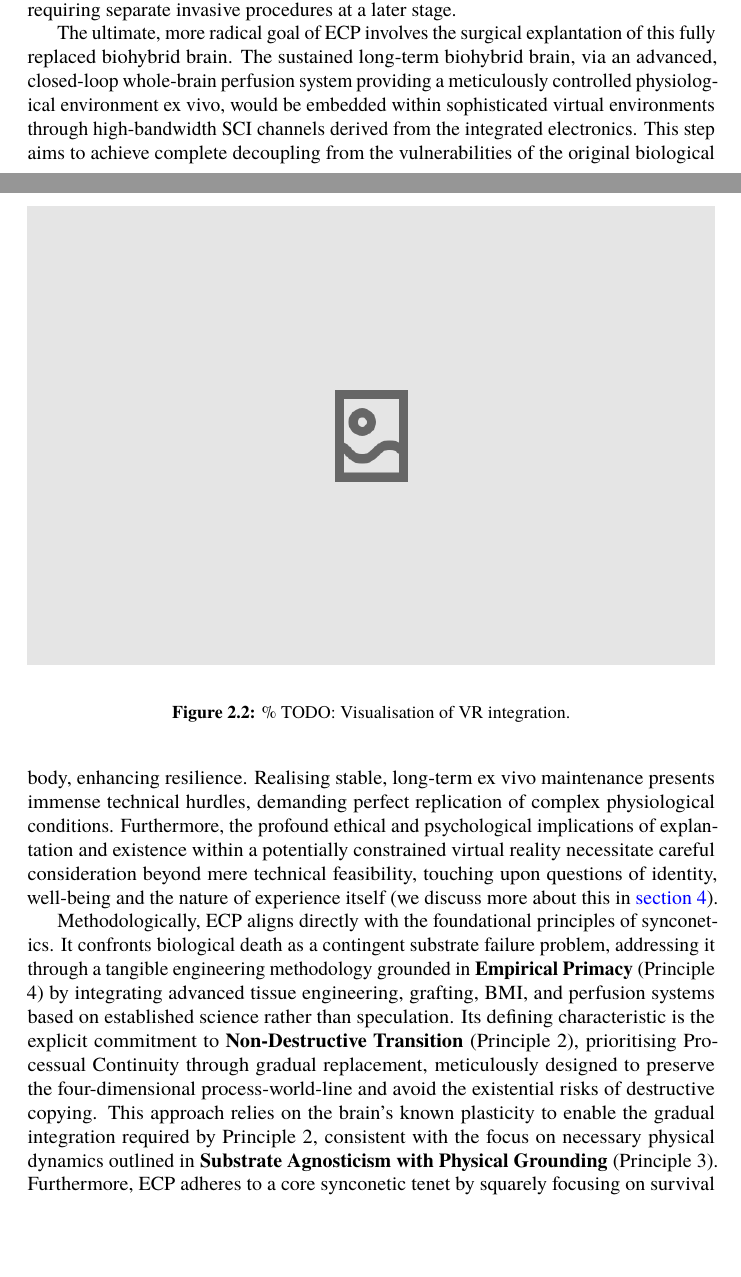
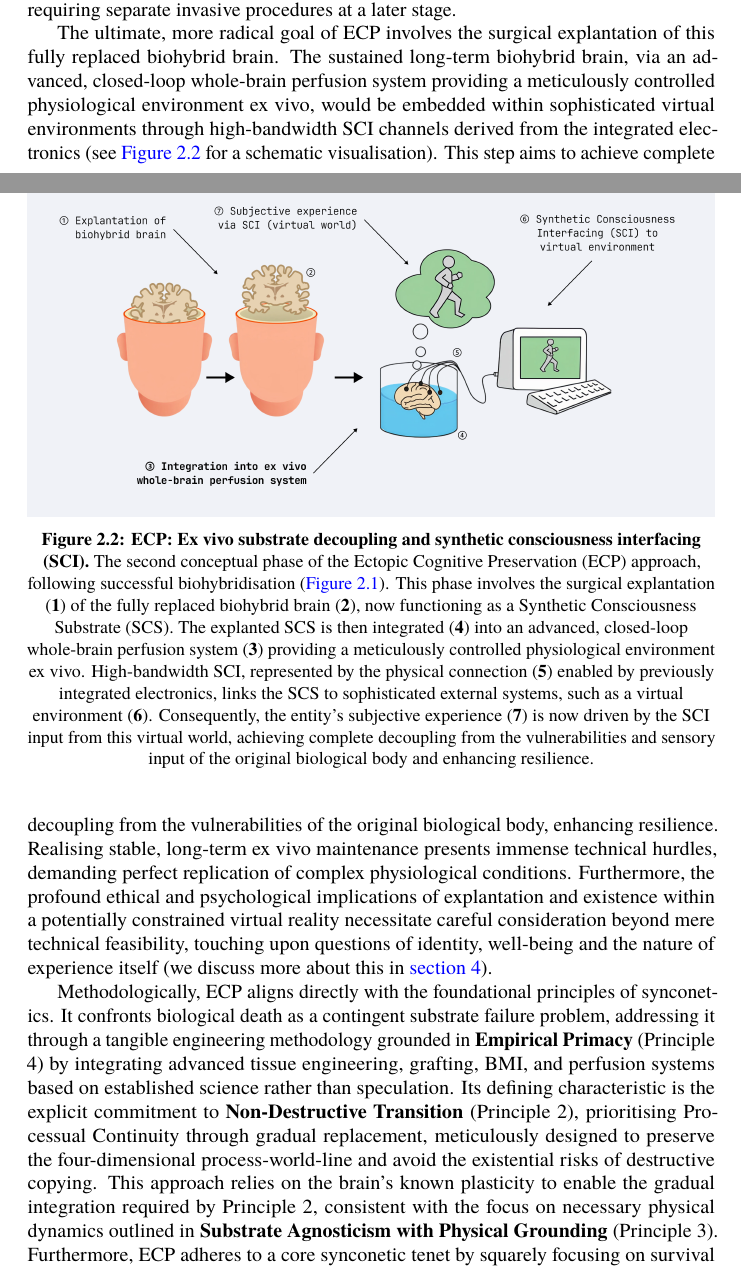
Before and after one commit to danburonline/public-writings, a LaTeX paper (02_essays/2025/002_essay/essay.tex): two parts of pages 13 and 14 of 25, joined at a grey line, cut so that both start at the same text, the shorter picture padded with empty space. Compiled offline with pdfLaTeX.

Commit message:
Add another figure for ECP approach + change order

```diff
--- a/02_essays/2025/002_essay/essay.tex
+++ b/02_essays/2025/002_essay/essay.tex
@@ -200,19 +200,13 @@
 
   ECP’s commitment to continuity critically hinges on the principle of gradualism, designed to leverage the brain’s inherent plasticity (\textit{cf.} Principle 4, Physical Realisability via plasticity) and capacity for functional reorganisation, analogous to adaptations observed in response to slow-growing lesions like low-grade gliomas. The core hypothesis defines the careful management of the rate of replacement, ensuring the condition for Processual Continuity (\autoref{eq:continuity}) is met by keeping changes within the adaptive threshold \( \Lambda_{\text{adapt}} \). Neural information processing and functional roles can migrate or be re-encoded within the new substrate without disrupting the overall continuity of cognitive processes and crucial conscious experience. This reliance on plasticity, while biologically plausible, carries inherent risks regarding the fidelity of information preservation; indeed, whether plasticity can guarantee that specific memories, learned skills, and personality nuances constituting the individual’s identity are faithfully maintained (as opposed to merely enabling functional adaptation) represents a central, unproven hypothesis for ECP. This requires deep theoretical understanding and empirical validation via first-person reports alongside behavioural assessments and physical monitoring. Therefore, methodologies for precisely controlling gradual silencing and real-time monitoring of graft integration and functional takeover are critical research components.
 
-  \begin{figure}[ht]
-    \centering
-    \includegraphics[width=\textwidth]{figures/ecp-vr-integration.png}
-    \label{fig:ecp-vr-integration}
-    \caption{\% TODO: Visualisation of VR integration.}
-  \end{figure}
-
   The initial outcome targeted by ECP is a rejuvenated, potentially enhanced biological or biohybrid brain residing within the original cranium. This enhanced substrate, progressively composed of the new graft material integrated with embedded electronics, primarily aims to halt or reverse age-related degradation of the brain itself, thereby addressing a primary failure mode contributing to the cessation of the process-world-line. The integrated electronics could also offer inherent capabilities for advanced SCI, enabling seamless integration with virtual or augmented reality environments without requiring separate invasive procedures at a later stage.
-
-  The ultimate, more radical goal of ECP involves the surgical explantation of this fully replaced biohybrid brain. The sustained long-term biohybrid brain, via an advanced, closed-loop whole-brain perfusion system providing a meticulously controlled physiological environment ex vivo, would be embedded within sophisticated virtual environments through high-bandwidth SCI channels derived from the integrated electronics. This step aims to achieve complete decoupling from the vulnerabilities of the original biological body, enhancing resilience. Realising stable, long-term ex vivo maintenance presents immense technical hurdles, demanding perfect replication of complex physiological conditions. Furthermore, the profound ethical and psychological implications of explantation and existence within a potentially constrained virtual reality necessitate careful consideration beyond mere technical feasibility, touching upon questions of identity, well-being and the nature of experience itself (we discuss more about this in \autoref{sec:implications}).
 
   \begin{figure}[ht]
     \centering
     \includegraphics[width=\textwidth]{figures/ecp-brain-explant.png}
+    \caption[ECP: Ex vivo substrate decoupling and synthetic consciousness interfacing]{\textbf{ECP: Ex vivo substrate decoupling and synthetic consciousness interfacing (SCI).} The second conceptual phase of the Ectopic Cognitive Preservation (ECP) approach, following successful biohybridisation (\autoref{fig:ecp-replacement}). This phase involves the surgical explantation (\textbf{1}) of the fully replaced biohybrid brain (\textbf{2}), now functioning as a Synthetic Consciousness Substrate (SCS). The explanted SCS is then integrated (\textbf{4}) into an advanced, closed-loop whole-brain perfusion system (\textbf{3}) providing a meticulously controlled physiological environment ex vivo. High-bandwidth SCI, represented by the physical connection (\textbf{5}) enabled by previously integrated electronics, links the SCS to sophisticated external systems, such as a virtual environment (\textbf{6}). Consequently, the entity’s subjective experience (\textbf{7}) is now driven by the SCI input from this virtual world, achieving complete decoupling from the vulnerabilities and sensory input of the original biological body and enhancing resilience.}
     \label{fig:ecp-brain-explant}
-    \caption{\% TODO: Visualisation of brain explantation.}
+  \end{figure}
+
+  The ultimate, more radical goal of ECP involves the surgical explantation of this fully replaced biohybrid brain. The sustained long-term biohybrid brain, via an advanced, closed-loop whole-brain perfusion system providing a meticulously controlled physiological environment ex vivo, would be embedded within sophisticated virtual environments through high-bandwidth SCI channels derived from the integrated electronics (see \autoref{fig:ecp-brain-explant} for a schematic visualisation). This step aims to achieve complete decoupling from the vulnerabilities of the original biological body, enhancing resilience. Realising stable, long-term ex vivo maintenance presents immense technical hurdles, demanding perfect replication of complex physiological conditions. Furthermore, the profound ethical and psychological implications of explantation and existence within a potentially constrained virtual reality necessitate careful consideration beyond mere technical feasibility, touching upon questions of identity, well-being and the nature of experience itself (we discuss more about this in \autoref{sec:implications}).
```
Also changed, not shown: 02_essays/2025/002_essay/essay.pdf, 02_essays/2025/002_essay/figures/ecp-brain-explant.png, 02_essays/2025/002_essay/figures/ecp-near-term-technologies.png (added), 02_essays/2025/002_essay/essay.tex (7 more changed lines).
